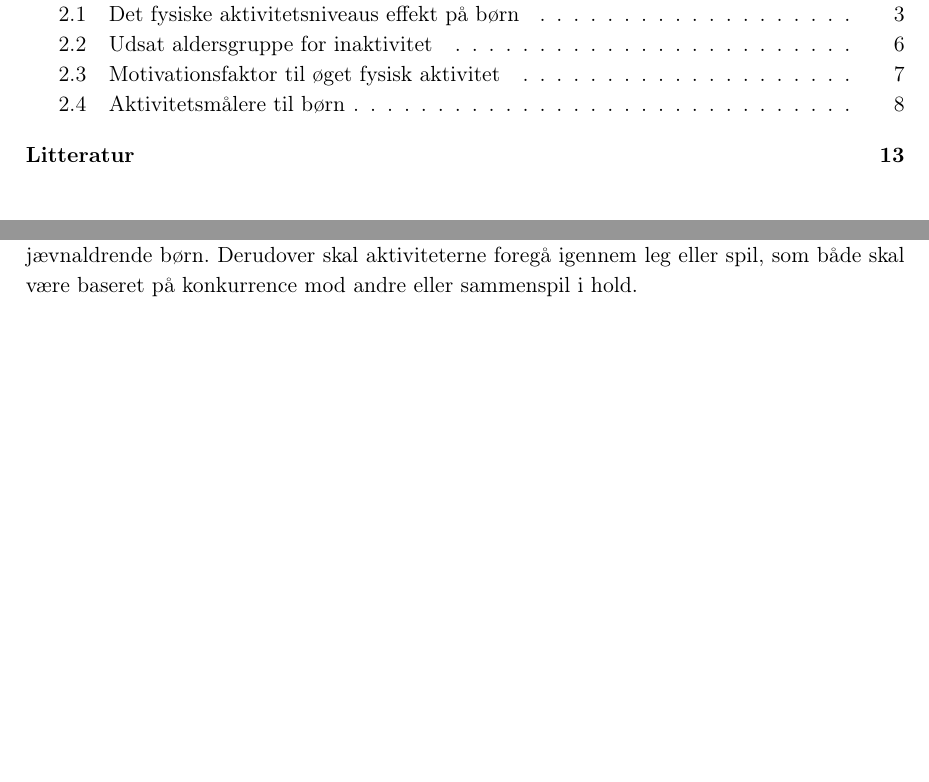
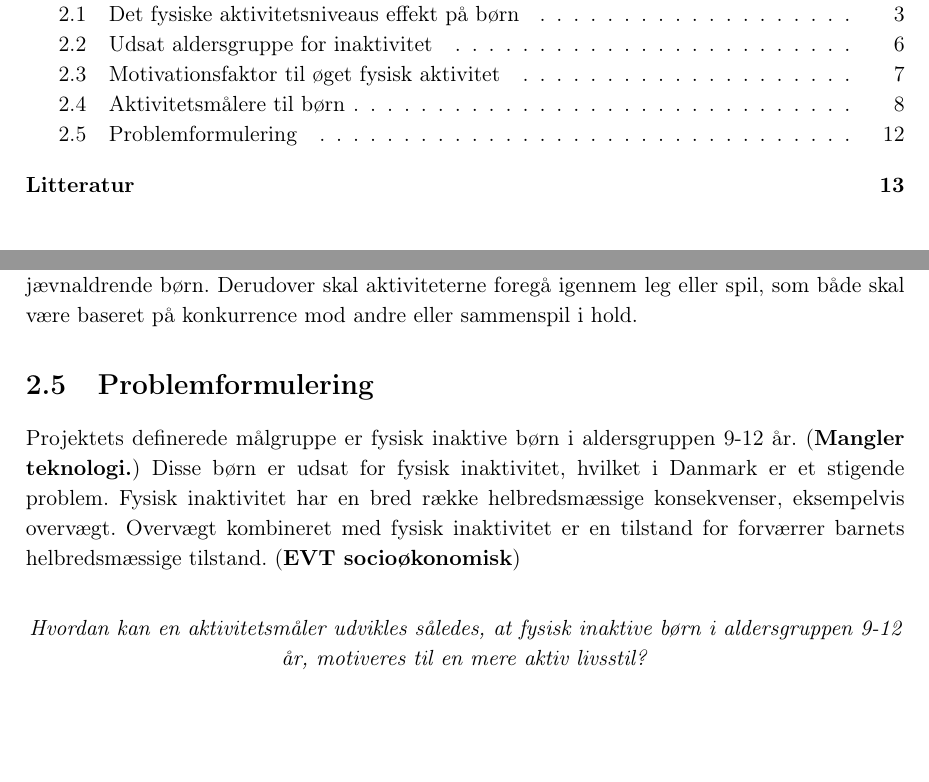
Before and after one commit to Toppsi/ST4, a LaTeX book (main.tex, which reads rapportAfsnit/cProblemanalyse/Problemformulering.tex): two parts of pages 4 and 16 of 20, joined at a grey line, cut so that both start at the same text. Compiled offline with pdfLaTeX.

Commit message:
Main tilføjelse + problemformulering

```diff
--- /dev/null
+++ b/rapportAfsnit/cProblemanalyse/Problemformulering.tex
@@ -0,0 +1,25 @@
+\section{Problemformulering}
+Projektets definerede målgruppe er fysisk inaktive børn i aldersgruppen 9-12 år. (\textbf{Mangler teknologi.}) Disse børn er udsat for fysisk inaktivitet, hvilket i Danmark er et stigende problem. Fysisk inaktivitet har en bred række helbredsmæssige konsekvenser, eksempelvis overvægt. Overvægt kombineret med fysisk inaktivitet er en tilstand for forværrer barnets helbredsmæssige tilstand. (\textbf{EVT socioøkonomisk})
+
+
+%Problemer ved Inaktivitet
+%	-Stigende problem
+%		-inddrag teknoglogien
+%	-Helbred
+%		-Overvægt
+%	-Socioøkonimisk
+%
+%Gevinster ved aktivitet
+%	-Afhjælper inaktivitet og har mange fordele
+%		-Nævn særligt kognitive
+%	-Udbyttet afhænger af intensiteten (inddrag forskellige aktiviteter - gang, løb og cykling)
+%
+%Motivation
+%	-Hvordan motiveres børn i denne aldersgruppe - dette skal danne baggrund for hvordan vi udarbejder en løsning.
+%	-Teknologi → motiverende faktor → aktivitet → mulig løsning.
+%	-Eksisterende teknologier skal forbedres.. Eksisterende teknologi benytter i dag disse motiverende faktorer, dog opfylder de ikke alle essentielle succeskritriterier, hvilket danner grundlag for forbedring.
+
+
+\begin{center}
+\textit{Hvordan kan en aktivitetsmåler udvikles således, at fysisk inaktive børn i aldersgruppen 9-12 år, motiveres til en mere aktiv livsstil?}
+\end{center}
```
Also changed, not shown: main.tex (+1 -0 lines).
